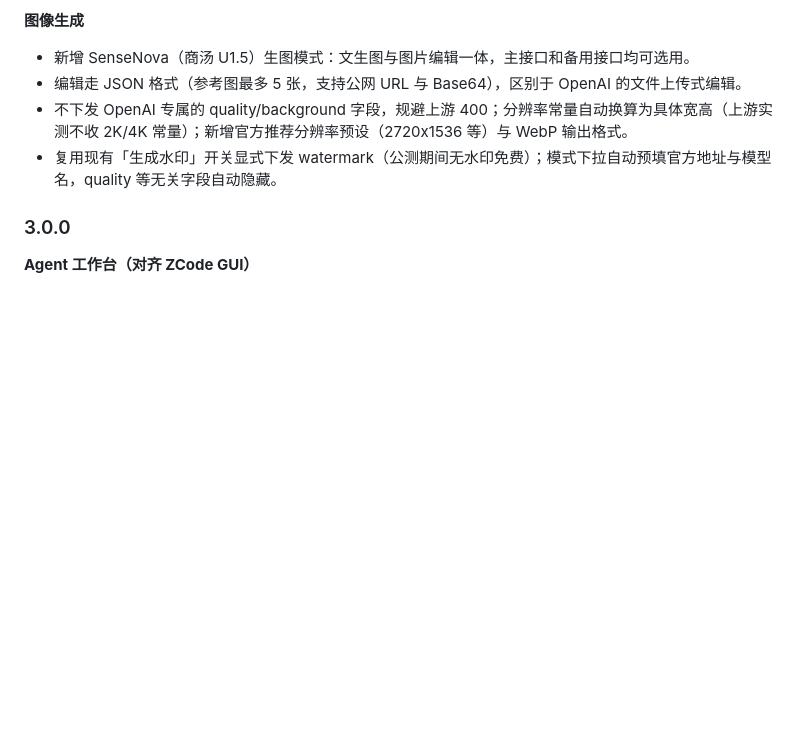
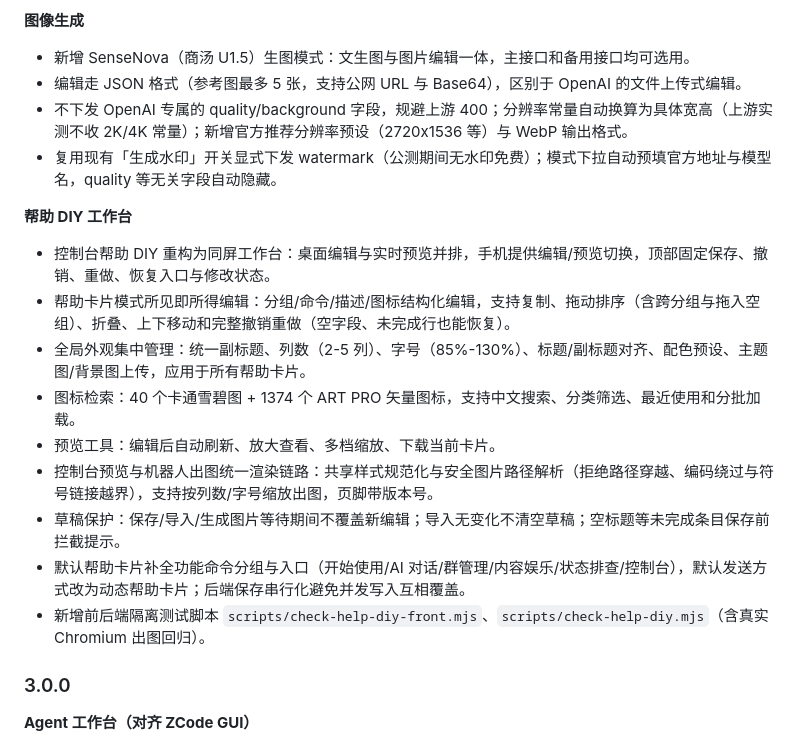
Before and after one commit to crazyhanwei-maker/crystelf-plugin-mowan, a Markdown page: GIT.md, the part around the change. Rendered like a GitHub page; blank space fills up the shorter version.

```diff
--- a/GIT.md
+++ b/GIT.md
@@ -298,6 +298,18 @@ git log -1 --oneline
 - 不下发 OpenAI 专属的 quality/background 字段，规避上游 400；分辨率常量自动换算为具体宽高（上游实测不收 2K/4K 常量）；新增官方推荐分辨率预设（2720x1536 等）与 WebP 输出格式。
 - 复用现有「生成水印」开关显式下发 watermark（公测期间无水印免费）；模式下拉自动预填官方地址与模型名，quality 等无关字段自动隐藏。
 
+**帮助 DIY 工作台**
+
+- 控制台帮助 DIY 重构为同屏工作台：桌面编辑与实时预览并排，手机提供编辑/预览切换，顶部固定保存、撤销、重做、恢复入口与修改状态。
+- 帮助卡片模式所见即所得编辑：分组/命令/描述/图标结构化编辑，支持复制、拖动排序（含跨分组与拖入空组）、折叠、上下移动和完整撤销重做（空字段、未完成行也能恢复）。
+- 全局外观集中管理：统一副标题、列数（2-5 列）、字号（85%-130%）、标题/副标题对齐、配色预设、主题图/背景图上传，应用于所有帮助卡片。
+- 图标检索：40 个卡通雪碧图 + 1374 个 ART PRO 矢量图标，支持中文搜索、分类筛选、最近使用和分批加载。
+- 预览工具：编辑后自动刷新、放大查看、多档缩放、下载当前卡片。
+- 控制台预览与机器人出图统一渲染链路：共享样式规范化与安全图片路径解析（拒绝路径穿越、编码绕过与符号链接越界），支持按列数/字号缩放出图，页脚带版本号。
+- 草稿保护：保存/导入/生成图片等待期间不覆盖新编辑；导入无变化不清空草稿；空标题等未完成条目保存前拦截提示。
+- 默认帮助卡片补全功能命令分组与入口（开始使用/AI 对话/群管理/内容娱乐/状态排查/控制台），默认发送方式改为动态帮助卡片；后端保存串行化避免并发写入互相覆盖。
+- 新增前后端隔离测试脚本 `scripts/check-help-diy-front.mjs`、`scripts/check-help-diy.mjs`（含真实 Chromium 出图回归）。
+
 ### 3.0.0
 
 **Agent 工作台（对齐 ZCode GUI）**
```
Also changed, not shown: README.md (+5 -5 lines).
